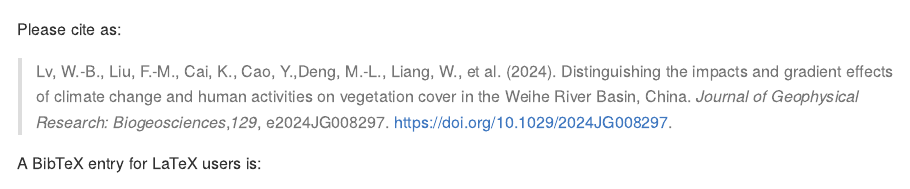
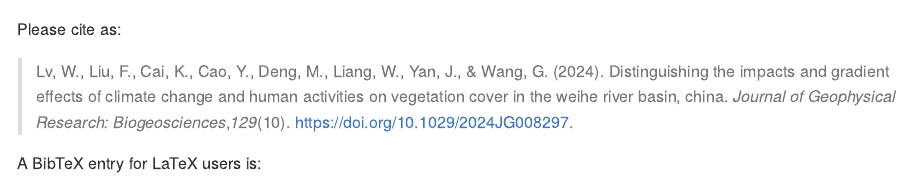
Before and after one commit to SpatLyu/vegetationChange, an R Markdown document (readme.rmd): the page in a window 1100 px wide, from its top. The pictures show the output file readme.md that the author committed with the source, drawn offline in the style of GitHub; long lines of code are wrapped; badge pictures from the web are left out.

Commit message:
update readme

```diff
--- a/readme.rmd
+++ b/readme.rmd
@@ -10,10 +10,8 @@
 
 Please cite as:
 
-> Lv, W.‐B., Liu, F.‐M., Cai, K., Cao, Y.,Deng, M.‐L., Liang, W., et al. (2024).
-Distinguishing the impacts and gradient effects of climate change and human
-activities on vegetation cover in the Weihe River Basin, China.
-> *Journal of Geophysical Research: Biogeosciences*,*129*, e2024JG008297.
+> Lv, W., Liu, F., Cai, K., Cao, Y., Deng, M., Liang, W., Yan, J., & Wang, G. (2024). Distinguishing the impacts and gradient effects of climate change and human activities on vegetation cover in the weihe river basin, china.
+> *Journal of Geophysical Research: Biogeosciences*,*129*(10).
 > <https://doi.org/10.1029/2024JG008297>.
 
 A BibTeX entry for LaTeX users is:
```
Also changed, not shown: readme.md.
